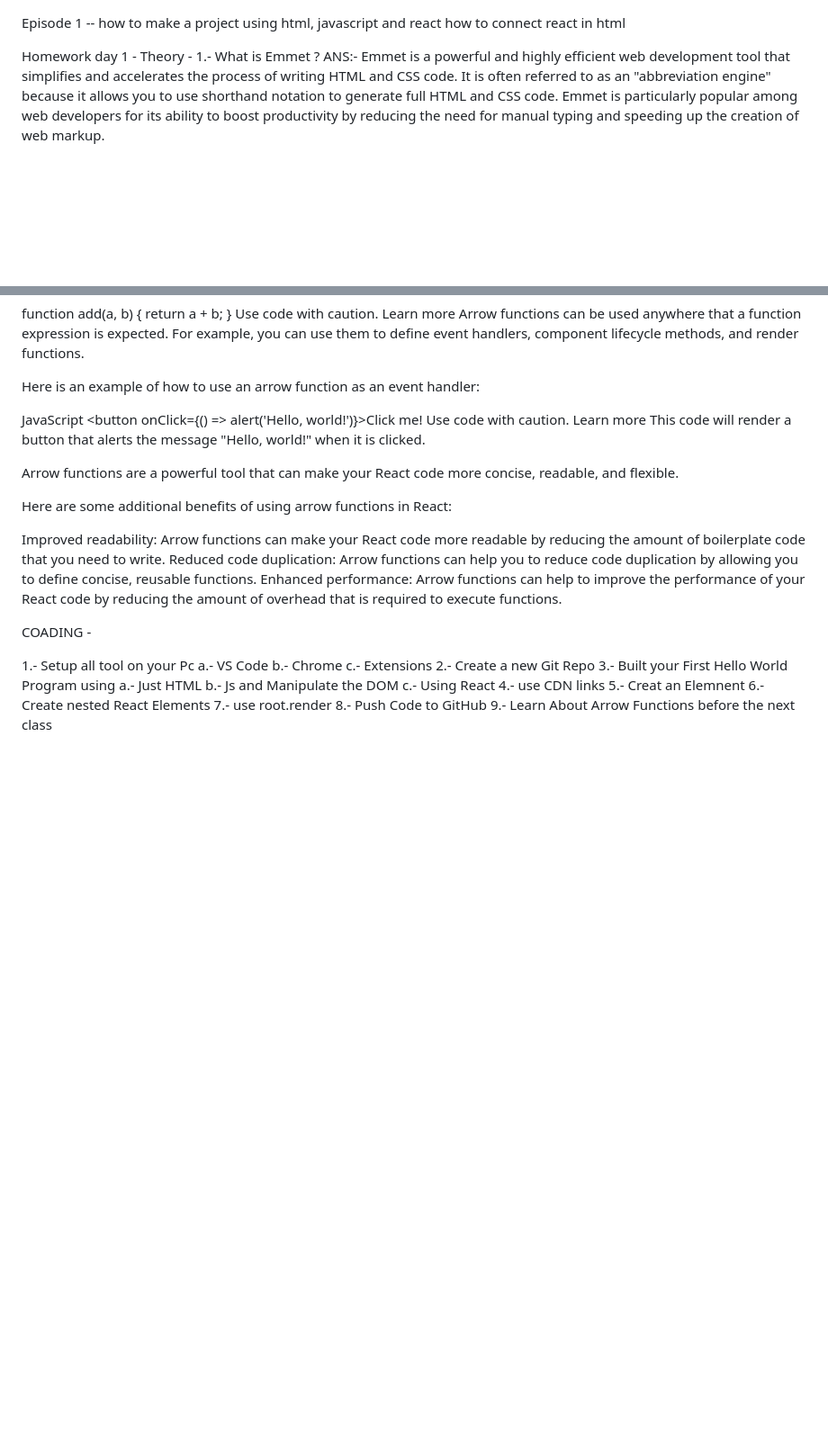
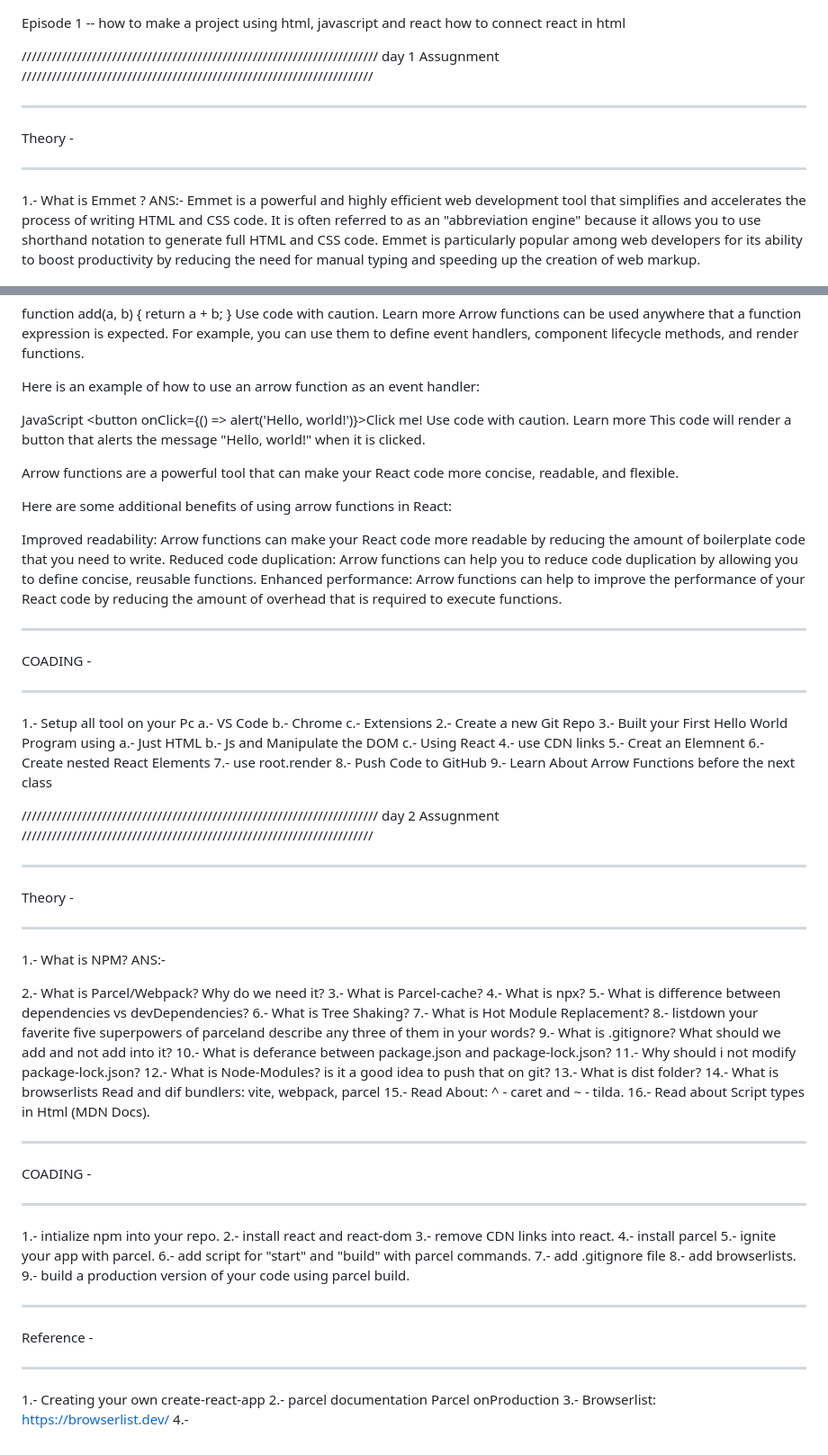
Before and after one commit to Chandrashekhar-1995/namaste-react, a Markdown page: Readme.md, 2 parts joined by grey strips. Shown at 90% size. GitHub-like rendering; blank space fills up the shorter version.

Commit message:
Day 2 Question added

```diff
--- a/Readme.md
+++ b/Readme.md
@@ -3,8 +3,16 @@ how to make a project using html, javascript and react
 how to connect react in html
 
 
-Homework day 1 -
+///////////////////////////////////////////////////////////////////////
+day 1 Assugnment
+//////////////////////////////////////////////////////////////////////
+
+
+********************
 Theory -
+********************
+
+
 1.-  What is Emmet ?
    ANS:-  Emmet is a powerful and highly efficient web development tool that simplifies and accelerates the process of writing HTML and CSS code. It is often referred to as an "abbreviation engine" because it allows you to use shorthand notation to generate full HTML and CSS code. Emmet is particularly popular among web developers for its ability to boost productivity by reducing the need for manual typing and speeding up the creation of web markup.
 
@@ -205,8 +213,9 @@ Reduced code duplication: Arrow functions can help you to reduce code duplicatio
 Enhanced performance: Arrow functions can help to improve the performance of your React code by reducing the amount of overhead that is required to execute functions.
 
 
-
+**********************
 COADING -
+**********************
 
 1.- Setup all tool on your Pc
    a.- VS Code
@@ -223,3 +232,62 @@ COADING -
 7.- use root.render
 8.- Push Code to GitHub
 9.- Learn About Arrow Functions before the next class
+
+
+
+
+
+///////////////////////////////////////////////////////////////////////
+day 2 Assugnment
+//////////////////////////////////////////////////////////////////////
+
+
+
+********************
+Theory -
+********************
+
+1.-  What is NPM?
+   ANS:-
+
+
+2.- What is Parcel/Webpack? Why do we need it?
+3.- What is Parcel-cache?
+4.- What is npx?
+5.- What is difference between dependencies vs devDependencies?
+6.- What is Tree Shaking?
+7.- What is Hot Module Replacement?
+8.- listdown your faverite five superpowers of parceland describe any three of them in your words?
+9.- What is .gitignore? What should we add and not add into it?
+10.- What is deferance between package.json and package-lock.json?
+11.- Why should i not modify package-lock.json?
+12.- What is Node-Modules? is it a good idea to push that on git?
+13.- What is dist folder?
+14.- What is browserlists Read and dif bundlers: vite, webpack, parcel
+15.- Read About: ^ - caret and ~ - tilda.
+16.- Read about Script types in Html (MDN Docs).
+
+
+**********************
+COADING -
+**********************
+
+1.- intialize npm into your repo.
+2.- install react and react-dom
+3.- remove CDN links into react.
+4.- install parcel
+5.- ignite your app with parcel.
+6.- add script for "start" and "build" with parcel commands.
+7.- add .gitignore file
+8.- add browserlists.
+9.- build a production version of your code using parcel build.
+
+
+**********************
+Reference -
+**********************
+
+1.- Creating your own create-react-app
+2.- parcel documentation Parcel onProduction
+3.- Browserlist: https://browserlist.dev/
+4.-
```
